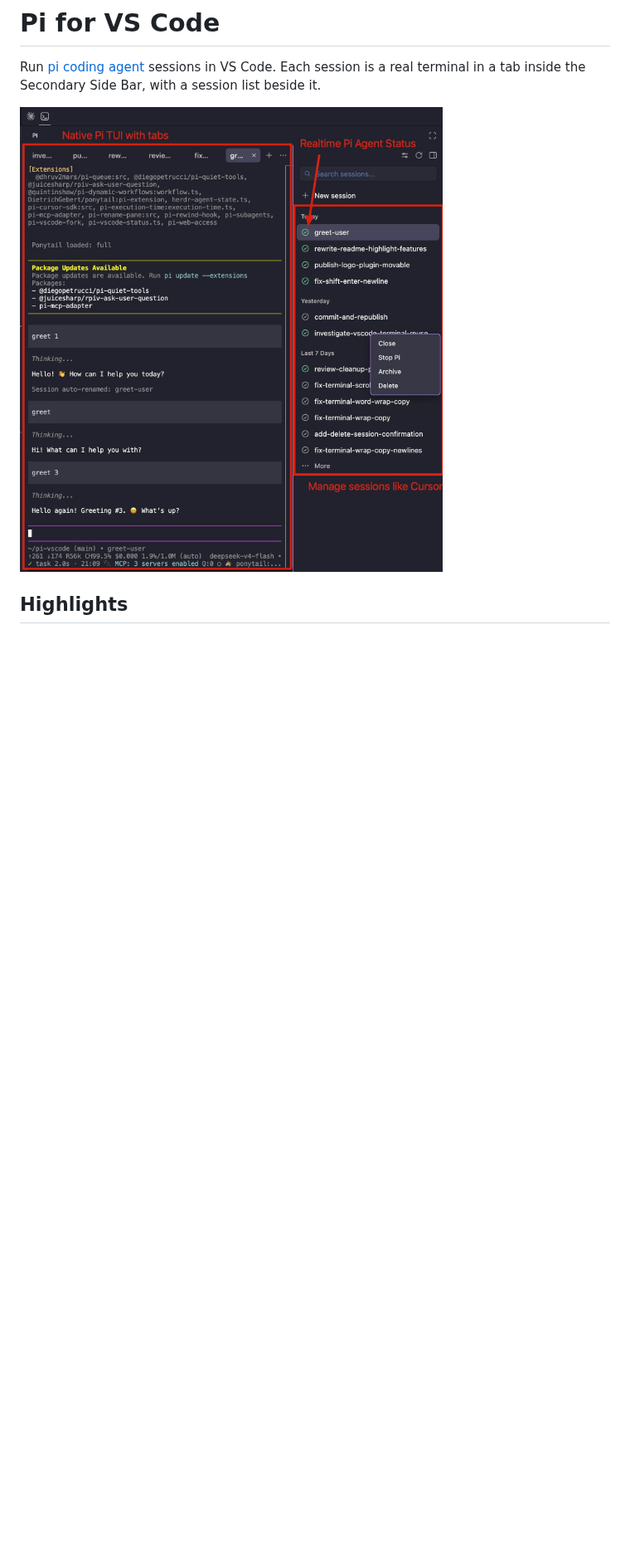
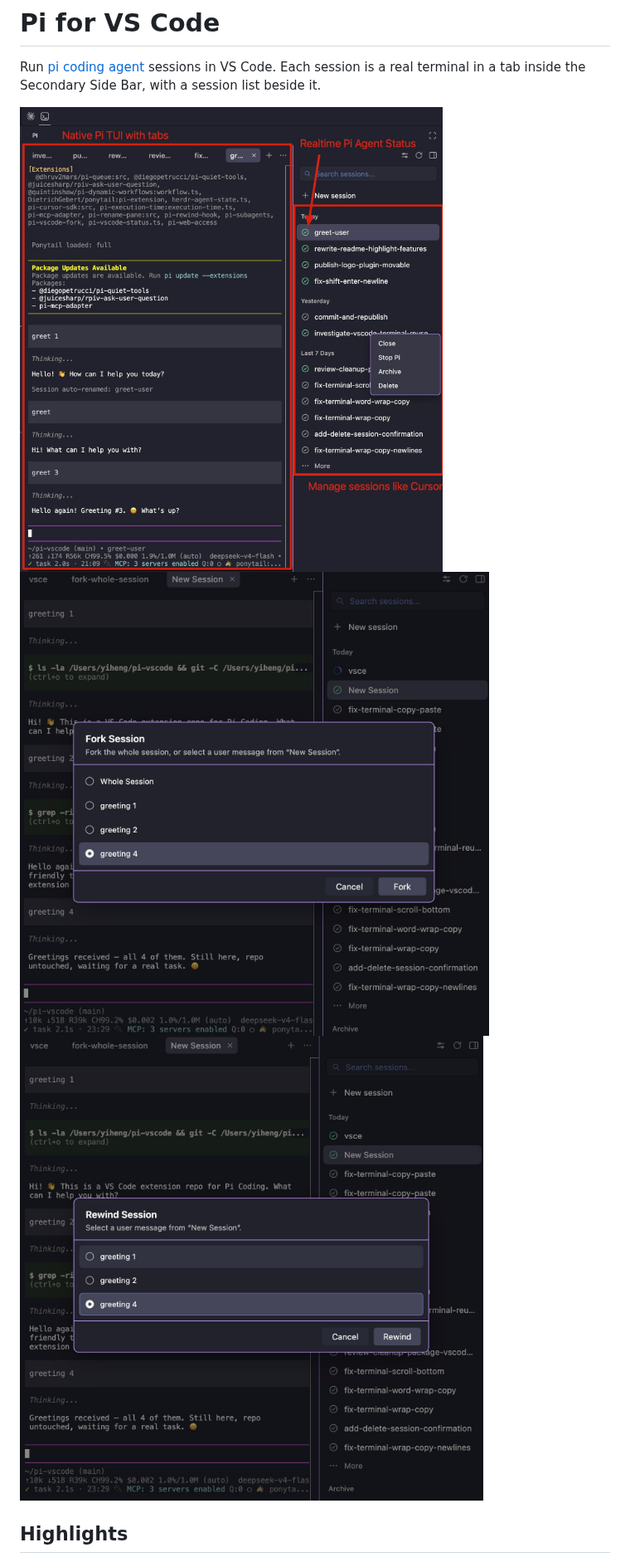
Before and after one commit to dcalsky/pi-vscode, a Markdown page: README.md, the part around one of its changes. Shown at 83% size. GitHub-like rendering; pictures changed too: images/fork.jpg (added), images/rewind.jpg (added); blank space fills up the shorter version.

Commit message:
Document fork and rewind in README with demo images, release 0.0.39

```diff
--- a/README.md
+++ b/README.md
@@ -2,7 +2,9 @@
 
 Run [pi coding agent](https://pi.dev) sessions in VS Code. Each session is a real terminal in a tab inside the Secondary Side Bar, with a session list beside it.
 
-![Pi for VS Code](snapshot1.jpg)
+![Pi for VS Code](images/snapshot1.jpg)
+![Fork dialog](images/fork.jpg)
+![Rewind dialog](images/rewind.jpg)
 
 ## Highlights
 
```
Also changed, not shown: other parts of README.md (+2 -10 lines), images/logo.png (renamed from logo.png), images/snapshot1.jpg (renamed from snapshot1.jpg), 2 other files.
